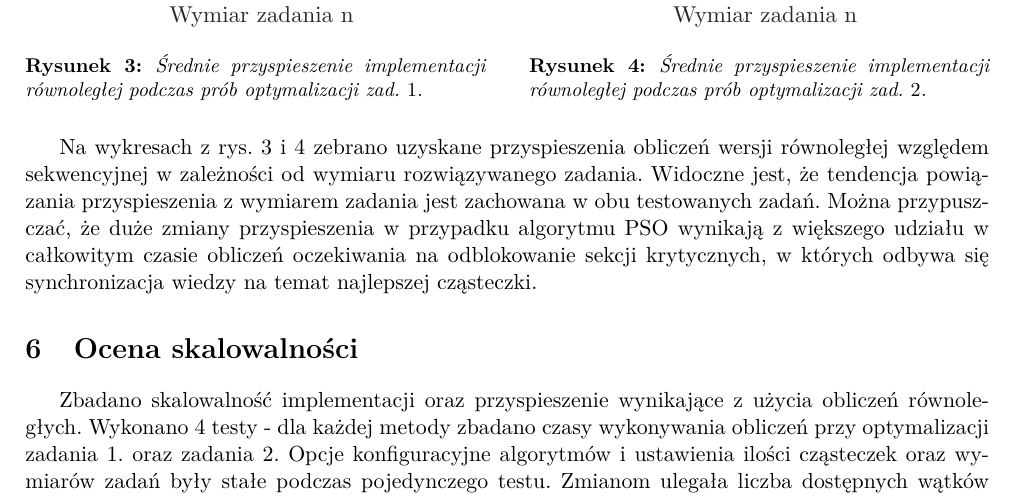
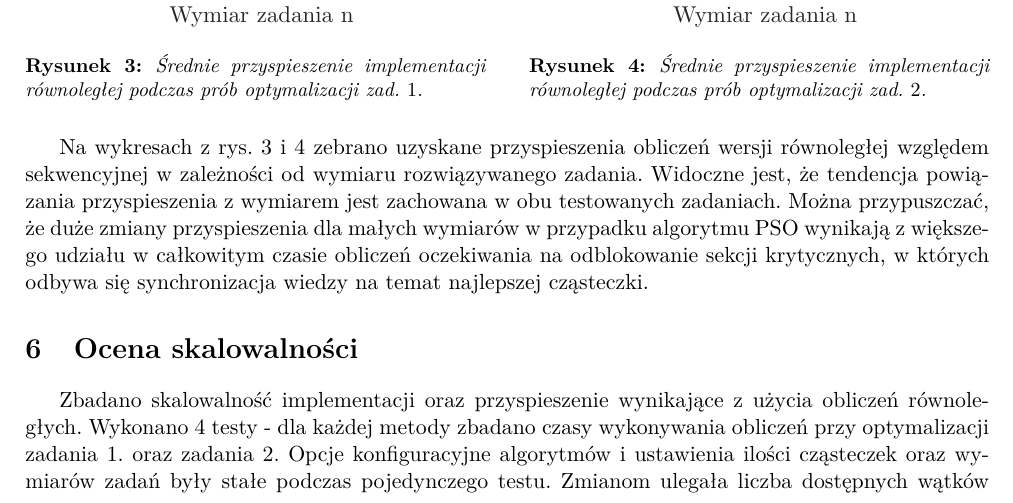
Before and after one commit to egi-megi/porr-pso, a LaTeX document (sprawozdanie/PORR_sprawozdanie_1.tex): part of page 9 of 15, cut so that both start at the same text. Compiled offline with pdfLaTeX.

Commit message:
Report: wording change

```diff
--- a/sprawozdanie/PORR_sprawozdanie_1.tex
+++ b/sprawozdanie/PORR_sprawozdanie_1.tex
@@ -464,7 +464,7 @@ Dla zadania $2$., tak jak dla zadania $1$., wariancje rosną wraz z wymiarem prz
 \end{minipage}
 \end{figure}
 
-Na wykresach z rys. \ref{fig:przysp:zad1} i \ref{fig:przysp:zad2} zebrano uzyskane przyspieszenia obliczeń wersji równoległej względem sekwencyjnej w zależności od wymiaru rozwiązywanego zadania. Widoczne jest, że tendencja powiązania przyspieszenia z wymiarem zadania jest zachowana w obu testowanych zadań. Można przypuszczać, że~duże zmiany przyspieszenia w przypadku algorytmu PSO wynikają z większego udziału w całkowitym czasie obliczeń oczekiwania na odblokowanie sekcji krytycznych, w których odbywa się synchronizacja wiedzy na temat najlepszej cząsteczki.
+Na wykresach z rys. \ref{fig:przysp:zad1} i \ref{fig:przysp:zad2} zebrano uzyskane przyspieszenia obliczeń wersji równoległej względem sekwencyjnej w zależności od wymiaru rozwiązywanego zadania. Widoczne jest, że tendencja powiązania przyspieszenia z wymiarem jest zachowana w obu testowanych zadaniach. Można przypuszczać, że~duże zmiany przyspieszenia dla~małych wymiarów w~przypadku algorytmu PSO wynikają z~większego udziału w~całkowitym czasie obliczeń oczekiwania na~odblokowanie sekcji krytycznych, w~których odbywa się~synchronizacja wiedzy na~temat najlepszej cząsteczki.
 
 \section{Ocena skalowalności}
 
```
